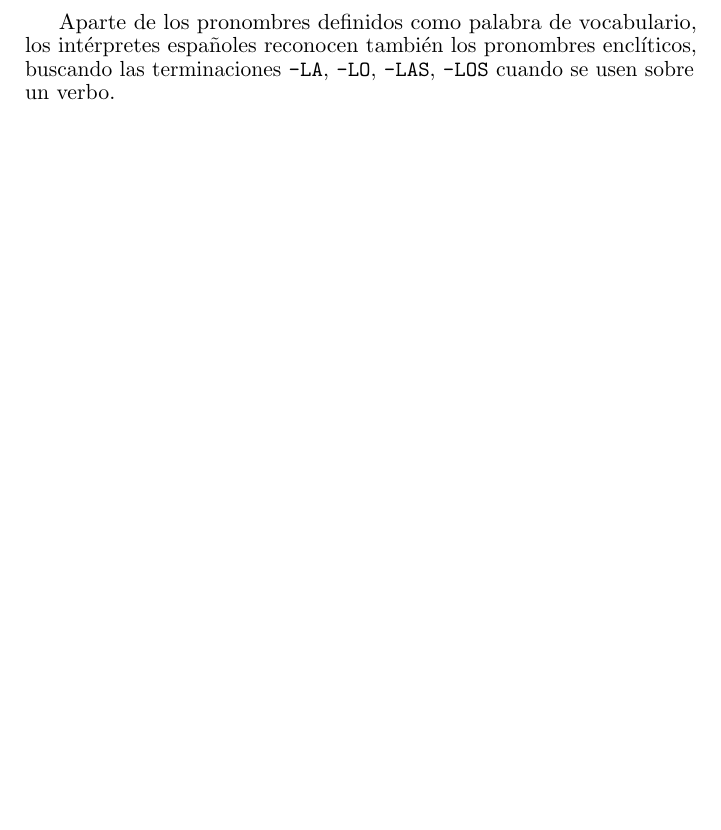
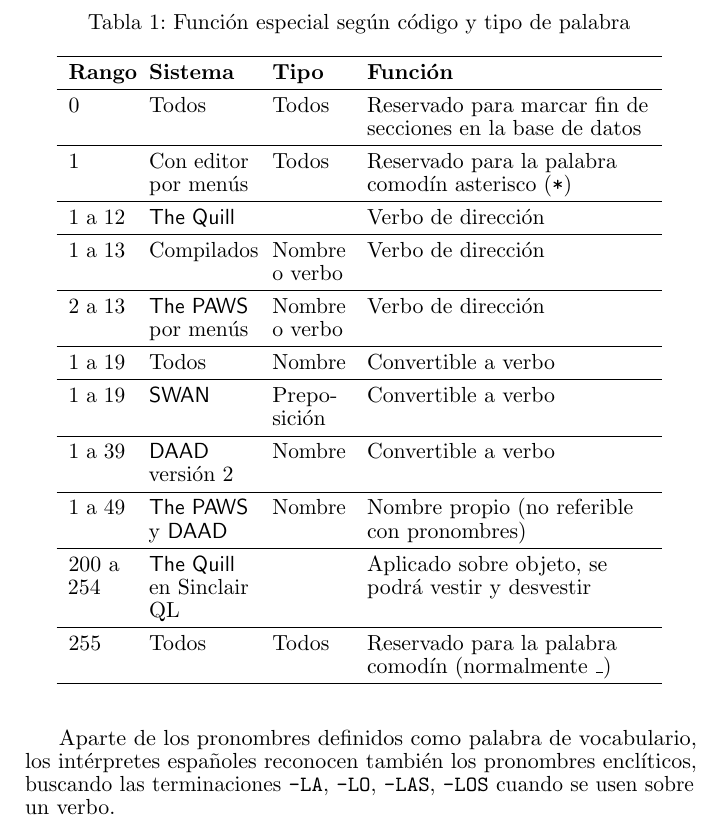
Before and after one commit to DjMorgul/guia_quill_paws_swan_daad, a LaTeX paper (tex/paws.tex): part of page 6 of 30, cut at the place of the change, the shorter picture padded with empty space. Compiled offline with pdfLaTeX.

Commit message:
Nueva tabla resumen de rangos especiales de código de palabra

```diff
--- a/tex/paws.tex
+++ b/tex/paws.tex
@@ -1,8 +1,11 @@
 \documentclass[11pt, a5paper]{article}
 \usepackage[utf8]{inputenc}
 \usepackage[spanish]{babel}
+\addto\captionsspanish{\renewcommand{\tablename}{Tabla}}  % Para que no la llame Cuadro
 \usepackage[colorlinks=true,citecolor=black,linkcolor=black,urlcolor=black]{hyperref}
 \usepackage[nottoc,numbib]{tocbibind}  % Para que aparezca la bibliografía en el índice
+\usepackage{array}      % Para opciones de tabla
+\usepackage{caption}    % Para poner margen tras el caption de la tabla
 \usepackage{microtype}  % Para protrusión
 \usepackage{xspace}
 \usepackage[left=1.5cm,right=1.5cm,top=1.5cm,bottom=2cm]{geometry}
@@ -18,6 +21,8 @@
 \renewcommand{\baselinestretch}{0.85}  % Menor espacio interlineal
 %\setcounter{secnumdepth}{1}  % No numerar las subsecciones
 \setlength{\parskip}{1ex}  % Mayor espacio entre párrafos
+
+\newcolumntype{L}[1]{>{\raggedright\arraybackslash}p{#1}}  % Columna de ancho determinado alineada a la izquierda
 
 
 \title{Guía unificada de los sistemas de creación de aventuras conversacionales
@@ -62,6 +67,28 @@
 En \quill para la plataforma Sinclair QL, con las palabras de código desde 200 en adelante al ser asignadas como nombre de algún objeto, se considerará tal objeto como que se puede vestir y desvestir. Es decir, las acciones AUTOW (auto-wear) y AUTOR (auto-remove) sólo surtirán efecto en los objetos que tengan una palabra asignada de código mayor a 199.
 
 Aparte de los pronombres definidos como palabra de vocabulario, los intérpretes españoles reconocen también los pronombres enclíticos, buscando las terminaciones \texttt{-LA}, \texttt{-LO}, \texttt{-LAS}, \texttt{-LOS} cuando se usen sobre un verbo.
+
+\begin{table}[]
+\centering
+\captionsetup{margin=1cm}
+\caption{Función especial según código y tipo de palabra}
+\renewcommand{\arraystretch}{1.4}
+\begin{tabular}{L{1cm}L{1.75cm}p{1.25cm}L{5cm}}
+\hline
+\textbf{Rango} & \textbf{Sistema} & \textbf{Tipo} & \textbf{Función} \\ \hline
+0         & Todos                   & Todos          & Reservado para marcar fin de secciones en la base de datos  \\ \hline
+1         & Con editor por menús    & Todos          & Reservado para la palabra comodín asterisco (\texttt{*})    \\ \hline
+1 a 12    & \quill                  &                & Verbo de dirección                                          \\ \hline
+1 a 13    & Compilados              & Nombre o verbo & Verbo de dirección                                          \\ \hline
+2 a 13    & \paw por menús          & Nombre o verbo & Verbo de dirección                                          \\ \hline
+1 a 19    & Todos                   & Nombre         & Convertible a verbo                                         \\ \hline
+1 a 19    & \swan                   & Prepo-sición   & Convertible a verbo                                         \\ \hline
+1 a 39    & \daad\newline versión 2 & Nombre         & Convertible a verbo                                         \\ \hline
+1 a 49    & \paw y \daad            & Nombre         & Nombre propio (no referible con pronombres)                 \\ \hline
+200 a 254 & \quill en Sinclair QL   &                & Aplicado sobre objeto, se podrá vestir y desvestir          \\ \hline
+255       & Todos                   & Todos          & Reservado para la palabra comodín (normalmente \texttt{\_}) \\ \hline
+\end{tabular}
+\end{table}
 
 
 \section{Banderas}
```
